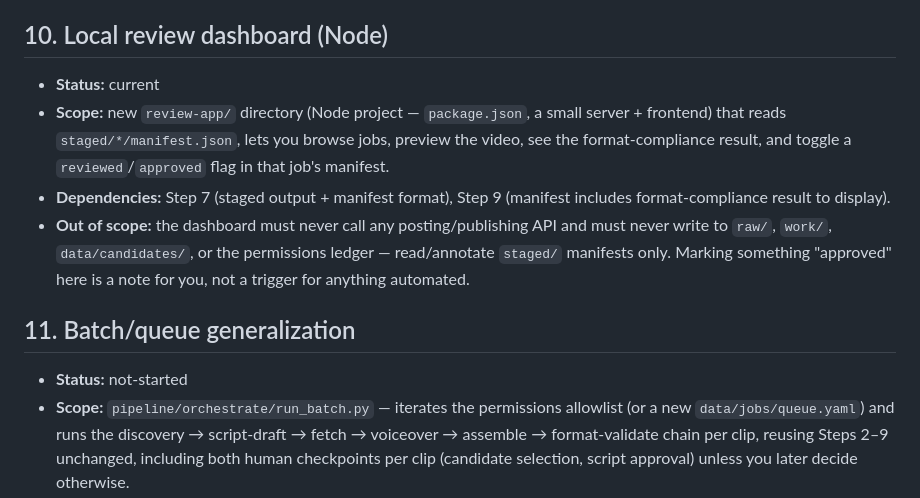
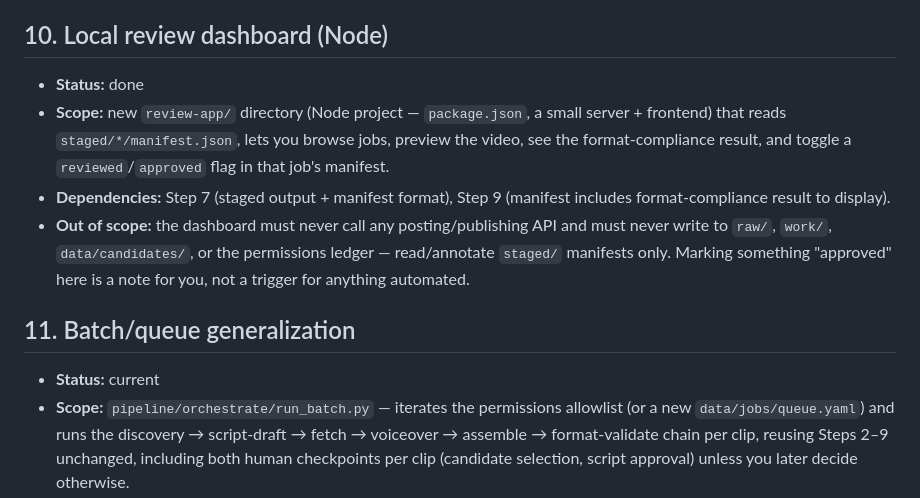
Before and after one commit to keanii2022/content-pipeline, a Markdown page: PLAN.md, the part around the change. Rendered like a GitHub page.

Commit message:
Mark Step 10 done, Step 11 current in PLAN.md
Co-Authored-By: Claude Sonnet 5 <noreply@anthropic.com>

```diff
--- a/PLAN.md
+++ b/PLAN.md
@@ -173,7 +173,7 @@ before each is committed.
 
 ## 10. Local review dashboard (Node)
 
-- **Status:** current
+- **Status:** done
 - **Scope:** new `review-app/` directory (Node project — `package.json`,
   a small server + frontend) that reads `staged/*/manifest.json`, lets you
   browse jobs, preview the video, see the format-compliance result, and
@@ -188,7 +188,7 @@ before each is committed.
 
 ## 11. Batch/queue generalization
 
-- **Status:** not-started
+- **Status:** current
 - **Scope:** `pipeline/orchestrate/run_batch.py` — iterates the permissions
   allowlist (or a new `data/jobs/queue.yaml`) and runs the discovery →
   script-draft → fetch → voiceover → assemble → format-validate chain per
```
